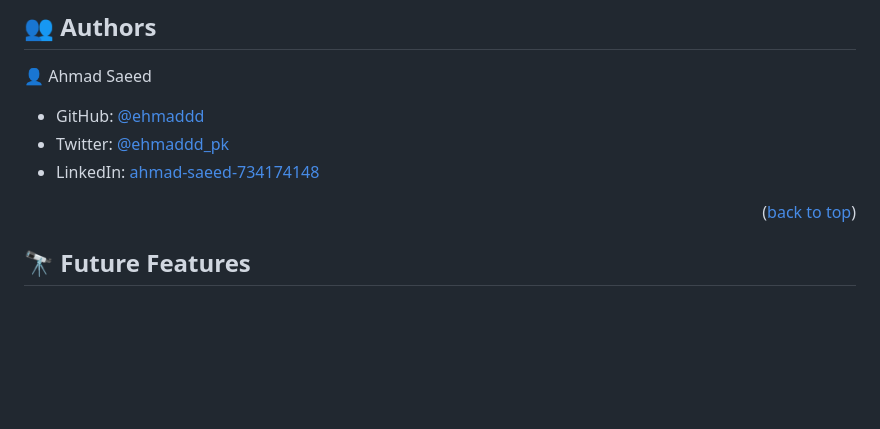
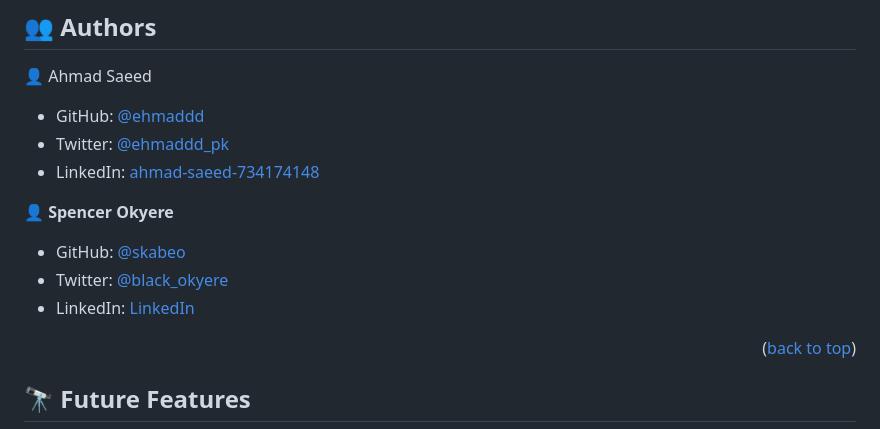
Before and after one commit to ehmaddd/awesome_books, a Markdown page: README.md, the part around the change. Drawn GitHub-style; blank space fills up the shorter version.

Commit message:
Update authors in README.md

```diff
--- a/README.md
+++ b/README.md
@@ -114,6 +114,12 @@ VS Code
 - Twitter: [@ehmaddd_pk](https://twitter.com/ehmaddd_pk)
 - LinkedIn: [ahmad-saeed-734174148](https://www.linkedin.com/in/ahmad-saeed-734174148/)
 
+👤 **Spencer Okyere**
+
+- GitHub: [@skabeo](https://github.com/skabeo)
+- Twitter: [@black_okyere](https://twitter.com/black_okyere)
+- LinkedIn: [LinkedIn](https://linkedin.com/in/okyere-spencer-9b602623b)
+
 <p align="right">(<a href="#readme-top">back to top</a>)</p>
 
 ## 🔭 Future Features <a name="future-features"></a>
```
